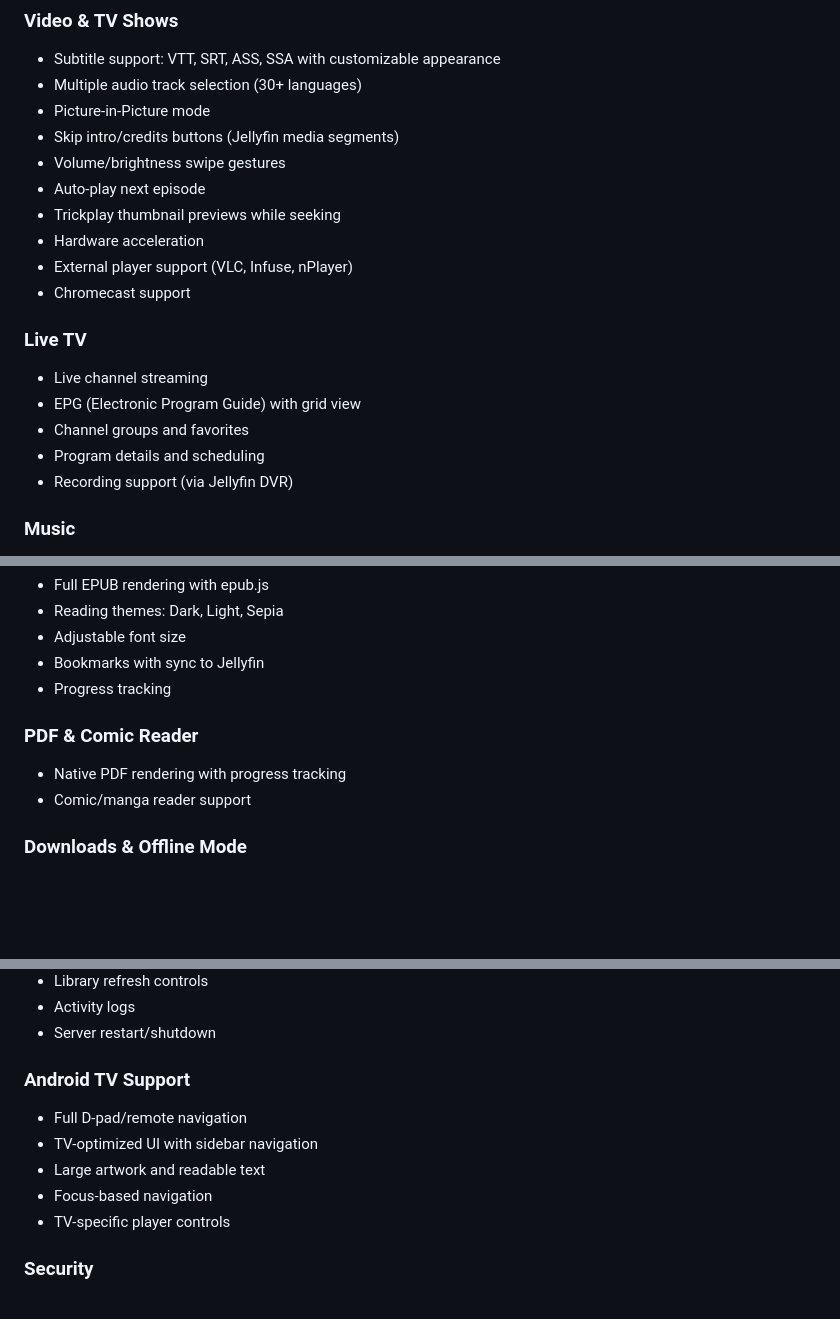
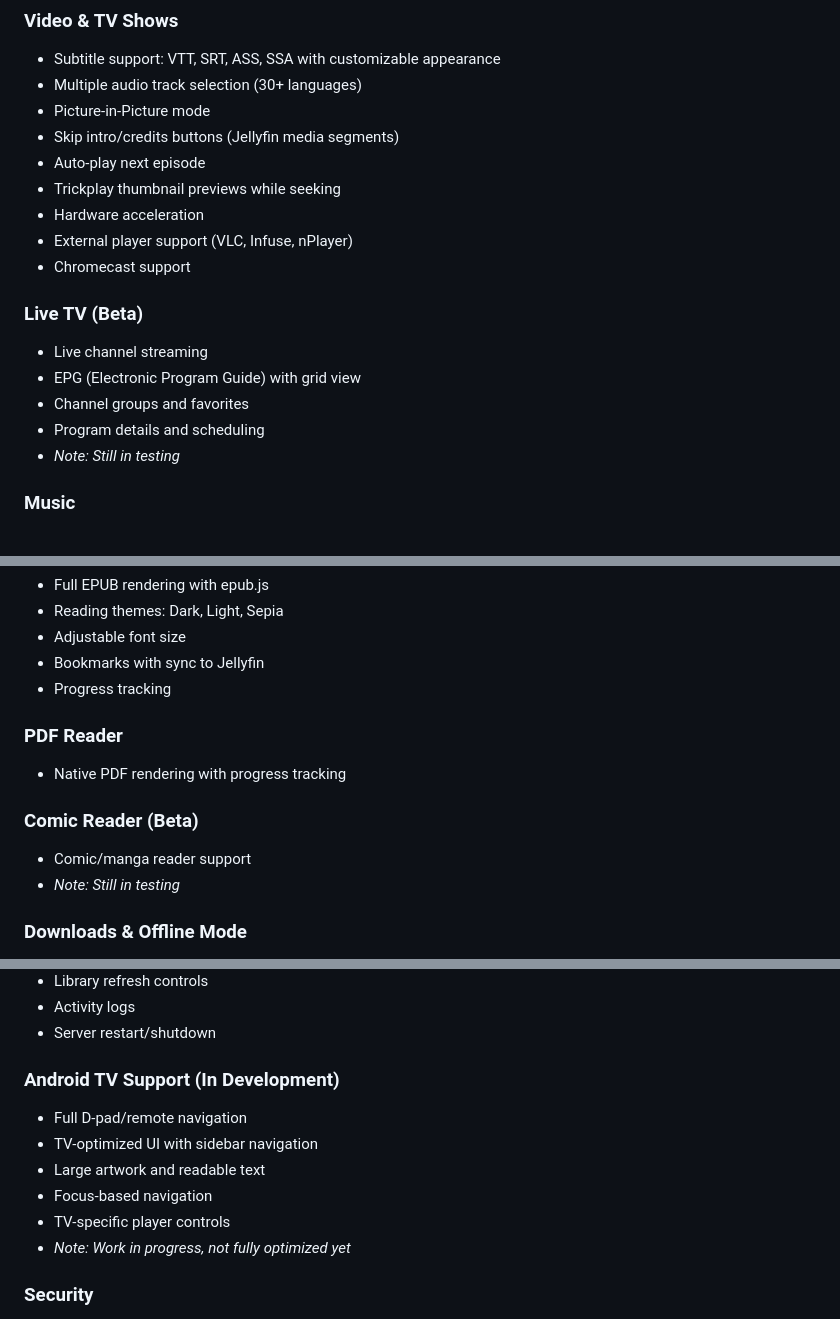
Before and after one commit to adibenedetto117/JellyChub, a Markdown page: README.md, 3 parts joined by grey strips. GitHub-like rendering; blank space fills up the shorter version.

Commit message:
Update README: mark TV, Live TV, comics as in development

```diff
--- a/README.md
+++ b/README.md
@@ -24,19 +24,18 @@ Requires Android 8.0 (API 26) or higher.
 - Multiple audio track selection (30+ languages)
 - Picture-in-Picture mode
 - Skip intro/credits buttons (Jellyfin media segments)
-- Volume/brightness swipe gestures
 - Auto-play next episode
 - Trickplay thumbnail previews while seeking
 - Hardware acceleration
 - External player support (VLC, Infuse, nPlayer)
 - Chromecast support
 
-### Live TV
+### Live TV (Beta)
 - Live channel streaming
 - EPG (Electronic Program Guide) with grid view
 - Channel groups and favorites
 - Program details and scheduling
-- Recording support (via Jellyfin DVR)
+- *Note: Still in testing*
 
 ### Music
 - Background playback with lock screen controls
@@ -62,9 +61,12 @@ Requires Android 8.0 (API 26) or higher.
 - Bookmarks with sync to Jellyfin
 - Progress tracking
 
-### PDF & Comic Reader
+### PDF Reader
 - Native PDF rendering with progress tracking
+
+### Comic Reader (Beta)
 - Comic/manga reader support
+- *Note: Still in testing*
 
 ### Downloads & Offline Mode
 - Download movies, TV shows, music, and audiobooks
@@ -94,12 +96,13 @@ Requires Android 8.0 (API 26) or higher.
 - Activity logs
 - Server restart/shutdown
 
-### Android TV Support
+### Android TV Support (In Development)
 - Full D-pad/remote navigation
 - TV-optimized UI with sidebar navigation
 - Large artwork and readable text
 - Focus-based navigation
 - TV-specific player controls
+- *Note: Work in progress, not fully optimized yet*
 
 ### Security
 - PIN lock for app access
```
